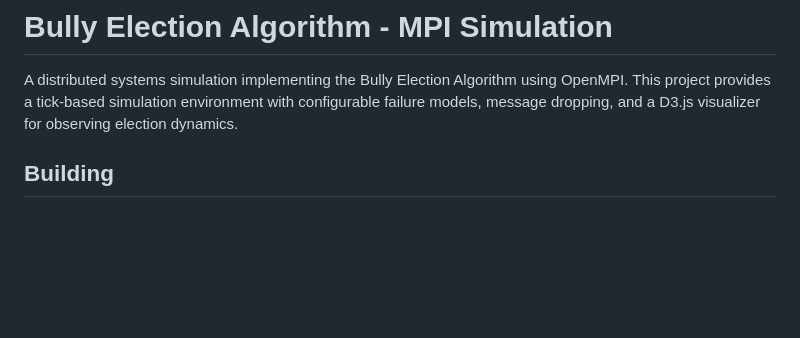
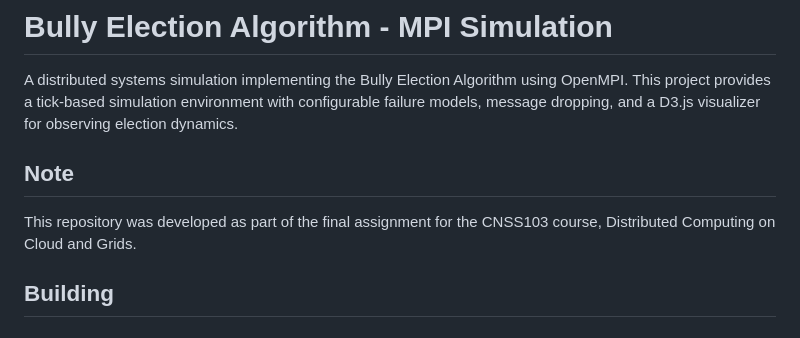
Before and after one commit to Georspai/bully-election-mpi-sim, a Markdown page: README.md, the part around the change. Rendered like a GitHub page; blank space fills up the shorter version.

Commit message:
Added note for the CNSS course

```diff
--- a/README.md
+++ b/README.md
@@ -1,6 +1,9 @@
 # Bully Election Algorithm - MPI Simulation
 
 A distributed systems simulation implementing the Bully Election Algorithm using OpenMPI. This project provides a tick-based simulation environment with configurable failure models, message dropping, and a D3.js visualizer for observing election dynamics.
+
+## Note
+This repository was developed as part of the final assignment for the CNSS103 course, Distributed Computing on Cloud and Grids.
 
 ## Building
 
```
